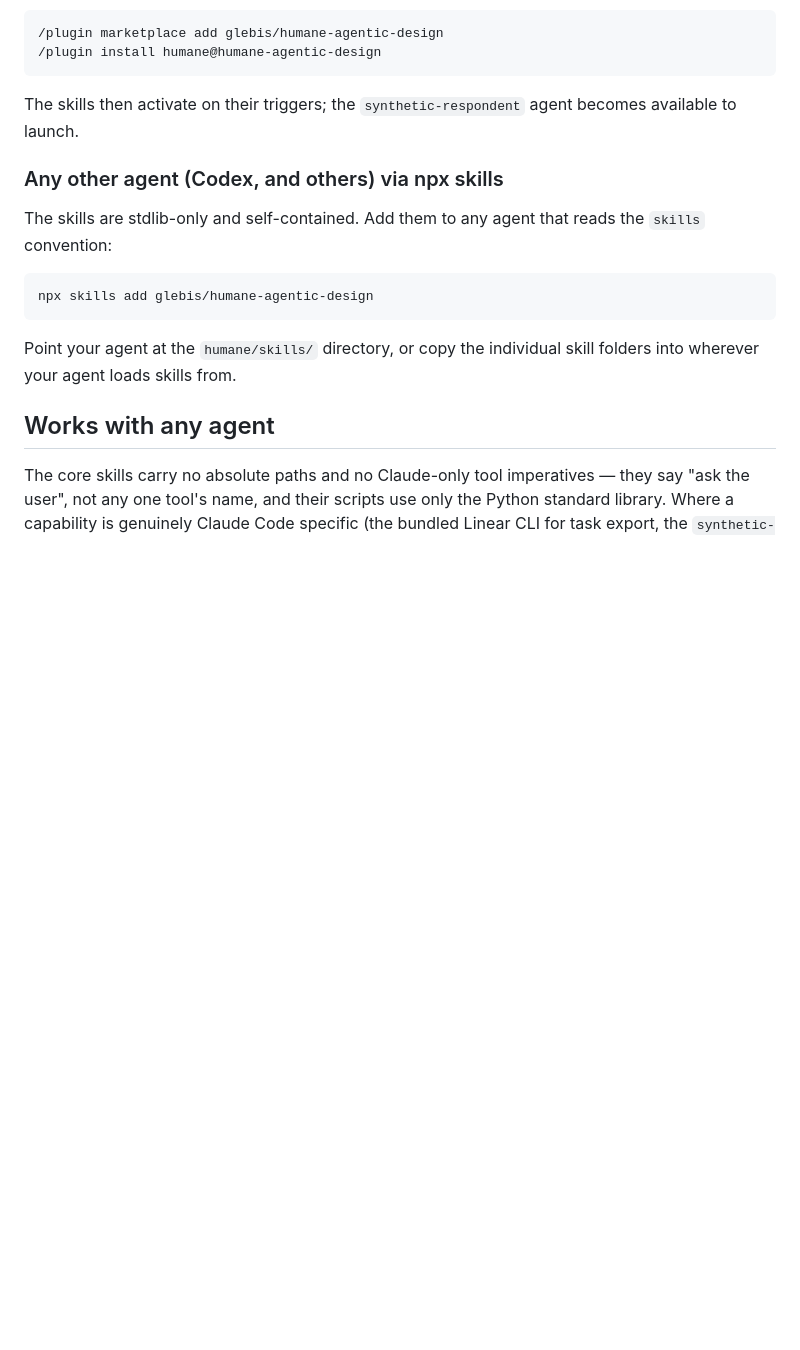
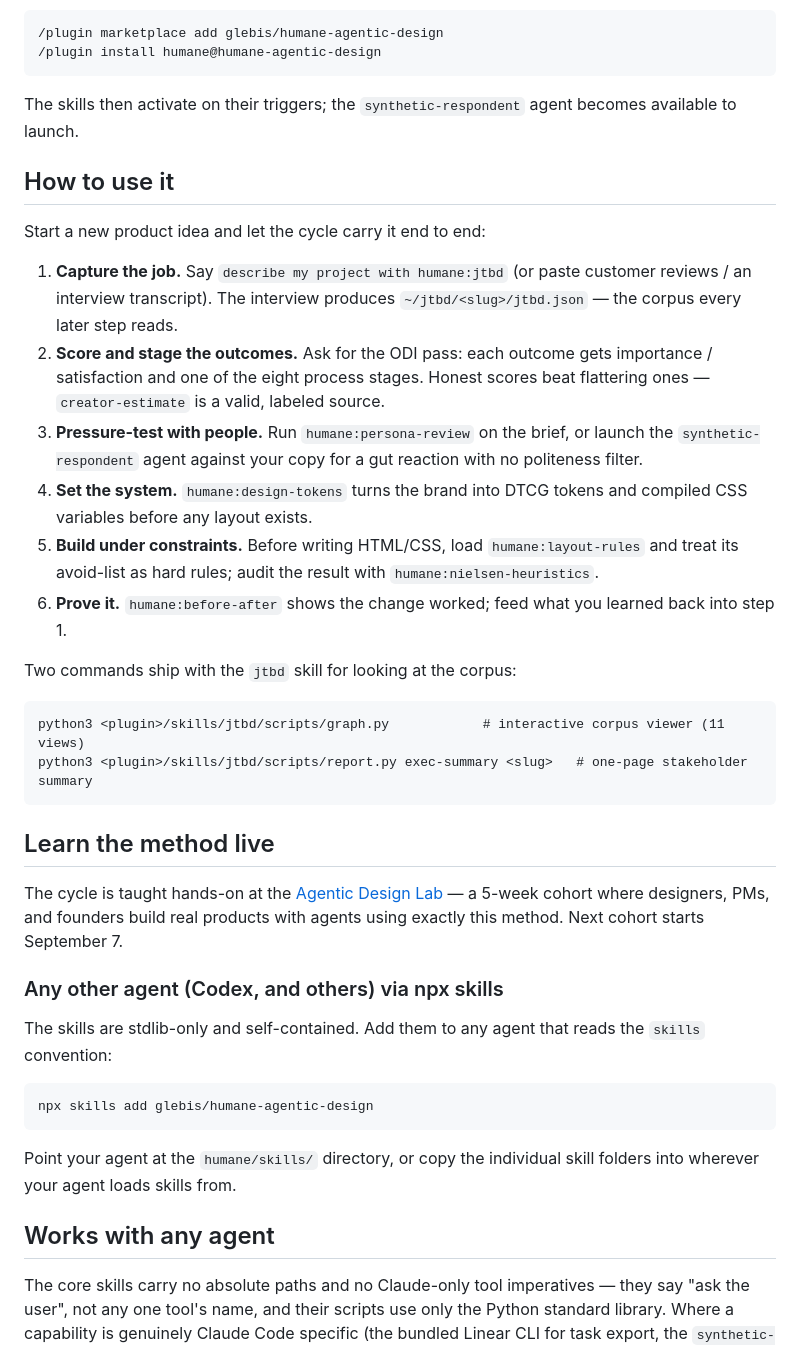
Before and after one commit to glebis/humane-agentic-design, a Markdown page: README.md, the part around the change. Rendered like a GitHub page; blank space fills up the shorter version.

Commit message:
docs: how-to-use walkthrough + Agentic Design Lab link
Co-Authored-By: Claude Fable 5 <noreply@anthropic.com>

````diff
--- a/README.md
+++ b/README.md
@@ -36,6 +36,28 @@ Each skill knows its place in the method. Run them in order for a new project, o
 
 The skills then activate on their triggers; the `synthetic-respondent` agent becomes available to launch.
 
+## How to use it
+
+Start a new product idea and let the cycle carry it end to end:
+
+1. **Capture the job.** Say `describe my project with humane:jtbd` (or paste customer reviews / an interview transcript). The interview produces `~/jtbd/<slug>/jtbd.json` — the corpus every later step reads.
+2. **Score and stage the outcomes.** Ask for the ODI pass: each outcome gets importance / satisfaction and one of the eight process stages. Honest scores beat flattering ones — `creator-estimate` is a valid, labeled source.
+3. **Pressure-test with people.** Run `humane:persona-review` on the brief, or launch the `synthetic-respondent` agent against your copy for a gut reaction with no politeness filter.
+4. **Set the system.** `humane:design-tokens` turns the brand into DTCG tokens and compiled CSS variables before any layout exists.
+5. **Build under constraints.** Before writing HTML/CSS, load `humane:layout-rules` and treat its avoid-list as hard rules; audit the result with `humane:nielsen-heuristics`.
+6. **Prove it.** `humane:before-after` shows the change worked; feed what you learned back into step 1.
+
+Two commands ship with the `jtbd` skill for looking at the corpus:
+
+```
+python3 <plugin>/skills/jtbd/scripts/graph.py            # interactive corpus viewer (11 views)
+python3 <plugin>/skills/jtbd/scripts/report.py exec-summary <slug>   # one-page stakeholder summary
+```
+
+## Learn the method live
+
+The cycle is taught hands-on at the [Agentic Design Lab](https://ai-design.salient.community/) — a 5-week cohort where designers, PMs, and founders build real products with agents using exactly this method. Next cohort starts September 7.
+
 ### Any other agent (Codex, and others) via npx skills
 
 The skills are stdlib-only and self-contained. Add them to any agent that reads the `skills` convention:
````
